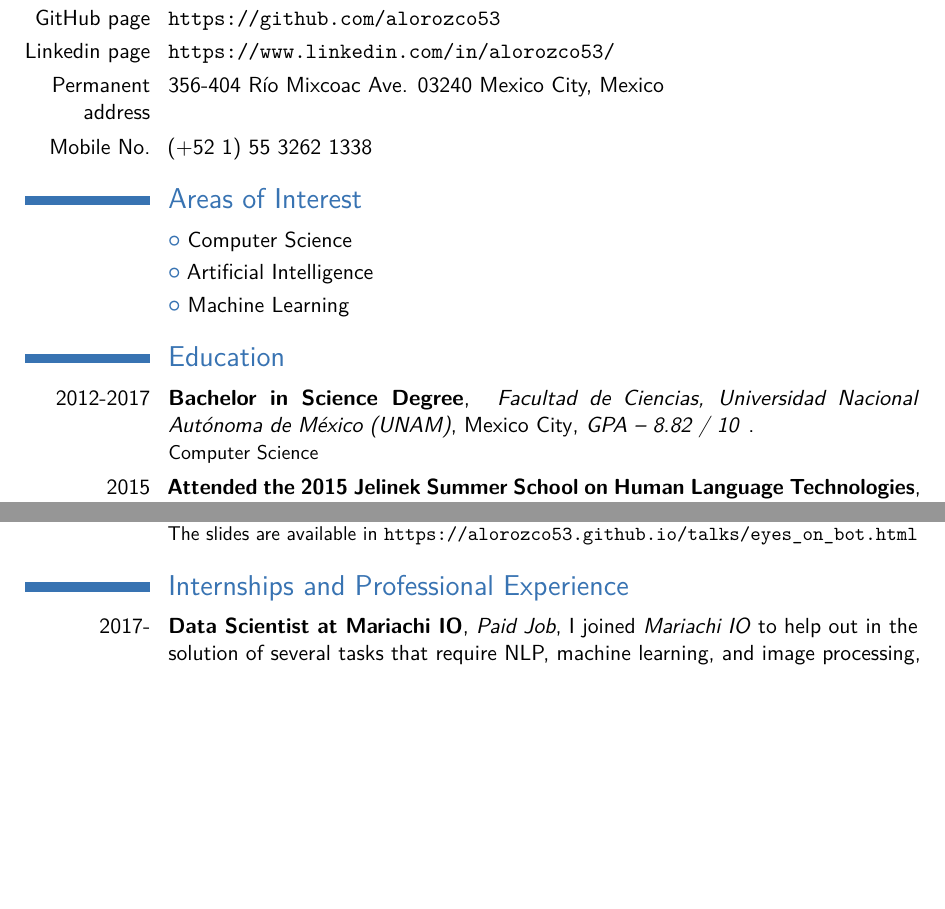
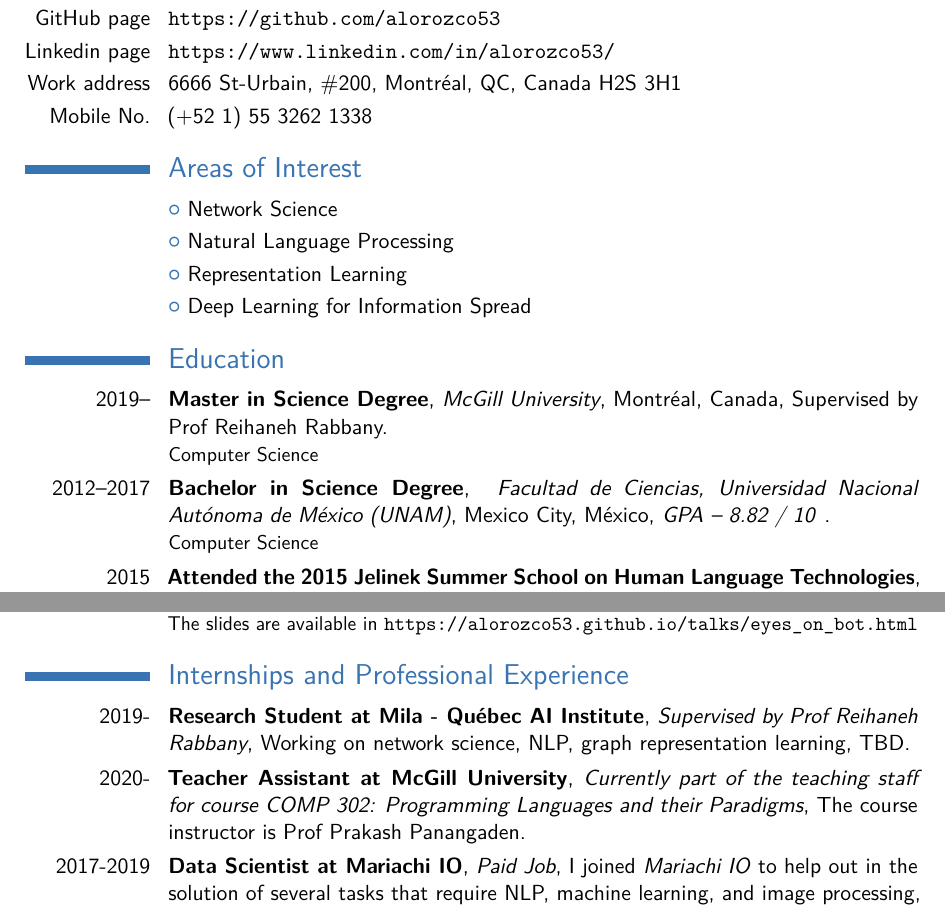
Before and after one commit to alorozco53/academic-cv, a LaTeX CV (en/alorozco53_cv_en.tex): two parts of pages 1 and 3 of 5, joined at a grey line, cut so that both start at the same text, the shorter picture padded with empty space. Compiled offline with pdfLaTeX.

Commit message:
[UPDATED] academic CV to what's happening on 2020

```diff
--- a/en/alorozco53_cv_en.tex
+++ b/en/alorozco53_cv_en.tex
@@ -22,7 +22,7 @@
 \firstname{Albert M.} % Your first name
 \familyname{Orozco Camacho} % Your last name
 % All information in this block is optional, comment out any lines you don't need
-\address{356-404 Río Mixcoac Ave.}{03240 Mexico City, Mexico}
+\address{6666 St-Urbain, \#200}{Montréal, QC, Canada H2S 3H1}
 \mobile{(+52 1) 55 3262 1338}
 \email{alorozco53@ciencias.unam.mx}
 
@@ -45,13 +45,14 @@
 \cvitem{Website}{\url{https://alorozco53.github.io/}}
 \cvitem{GitHub page}{\url{https://github.com/alorozco53}}
 \cvitem{Linkedin page}{\url{https://www.linkedin.com/in/alorozco53/}}
-\cvitem{Permanent address}{356-404 Río Mixcoac Ave. 03240 Mexico City, Mexico}
+\cvitem{Work address}{6666 St-Urbain, \#200, Montréal, QC, Canada H2S 3H1}
 \cvitem{Mobile No.}{(+52 1) 55 3262 1338}
 
 \section{Areas of Interest}
-\cvlistitem{Computer Science}
-\cvlistitem{Artificial Intelligence}
-\cvlistitem{Machine Learning}
+\cvlistitem{Network Science}
+\cvlistitem{Natural Language Processing}
+\cvlistitem{Representation Learning}
+\cvlistitem{Deep Learning for Information Spread}
 
 %----------------------------------------------------------------------------------------
 %	EDUCATION SECTION
@@ -59,8 +60,10 @@
 
 \section{Education}
 
-\cventry{2012-2017}{Bachelor in Science Degree}{
-  Facultad de Ciencias, Universidad Nacional Aut\'{o}noma de M\'{e}xico (UNAM)}{Mexico City}{\textit{GPA -- 8.82 / 10}
+\cventry{2019--}{Master in Science Degree}
+        {McGill University}{Montréal, Canada}{Supervised by Prof Reihaneh Rabbany}{Computer Science}
+\cventry{2012--2017}{Bachelor in Science Degree}{
+  Facultad de Ciencias, Universidad Nacional Aut\'{o}noma de M\'{e}xico (UNAM)}{Mexico City, México}{\textit{GPA -- 8.82 / 10}
 }{Computer Science}
 \cventry{2015}{Attended the 2015 \href{https://www2.ee.washington.edu/news/2015JelinekWorkshopSummerSchool.html}{Jelinek Summer School on Human Language Technologies}}
         {Summer school}
@@ -149,7 +152,19 @@
 
 \section{Internships and Professional Experience}
 
-\cventry{2017-}{Data Scientist at \href{http://www.mariachi.io}{Mariachi IO}}
+\cventry{2019-}{Research Student at \href{https://mila.quebec/en}{Mila - Québec AI Institute}}
+        {Supervised by \href{https;//wwww.reirab.com}{Prof Reihaneh Rabbany}}
+        {Working on network science, NLP, graph representation learning, TBD}
+        {}
+        {}
+
+\cventry{2020-}{Teacher Assistant at McGill University}
+        {Currently part of the teaching staff for course COMP 302: Programming Languages and their Paradigms}
+        {The course instructor is Prof Prakash Panangaden}
+        {}
+        {}
+
+\cventry{2017-2019}{Data Scientist at \href{http://www.mariachi.io}{Mariachi IO}}
         {Paid Job}
         {I joined \emph{Mariachi IO} to help out in the solution of several tasks that require NLP, machine learning, and image processing}
         {I am currently building a computer vision application using classic OpenCV-based algorithms and state-of-the art deep learning tools}
```
Also changed, not shown: en/Makefile (added), en/alorozco53_cv_en.pdf, en/alorozco53_cv_en.tex (6 more changed lines), 1 other file.
